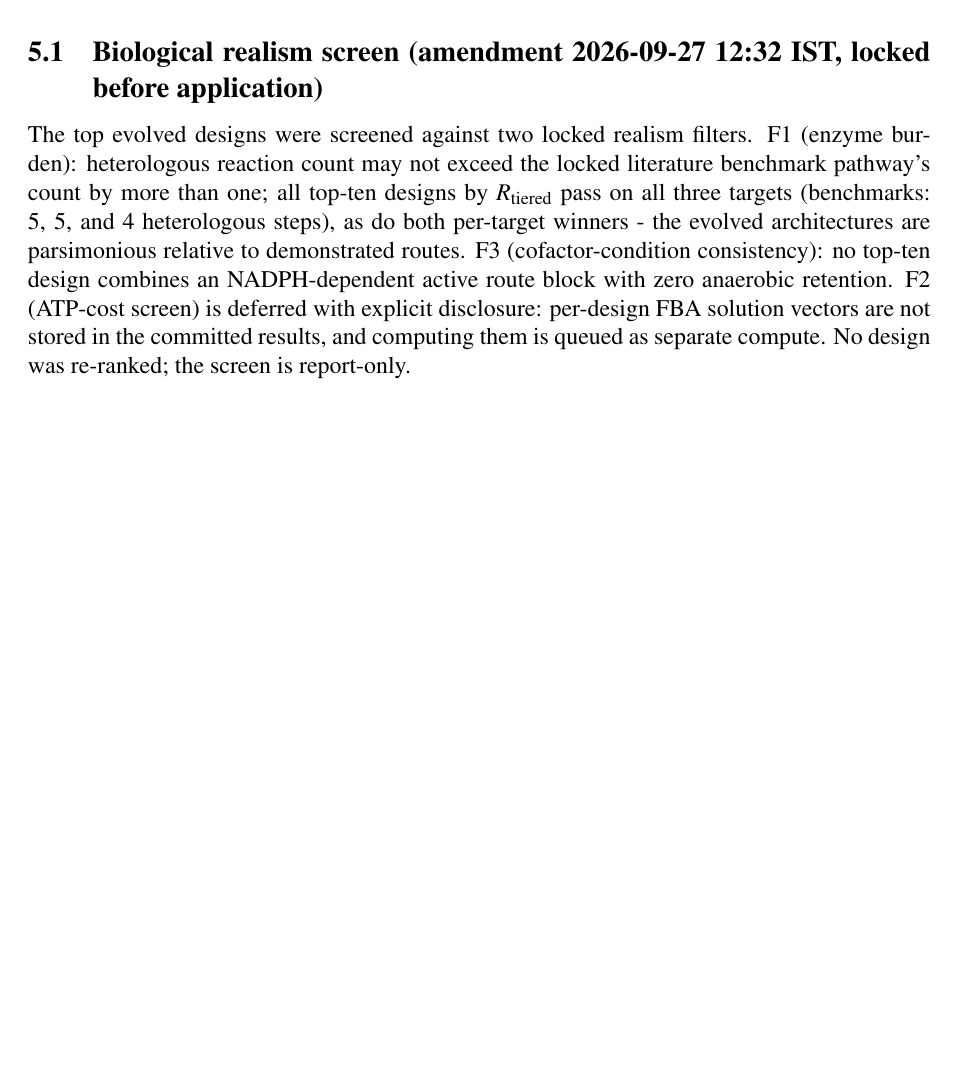
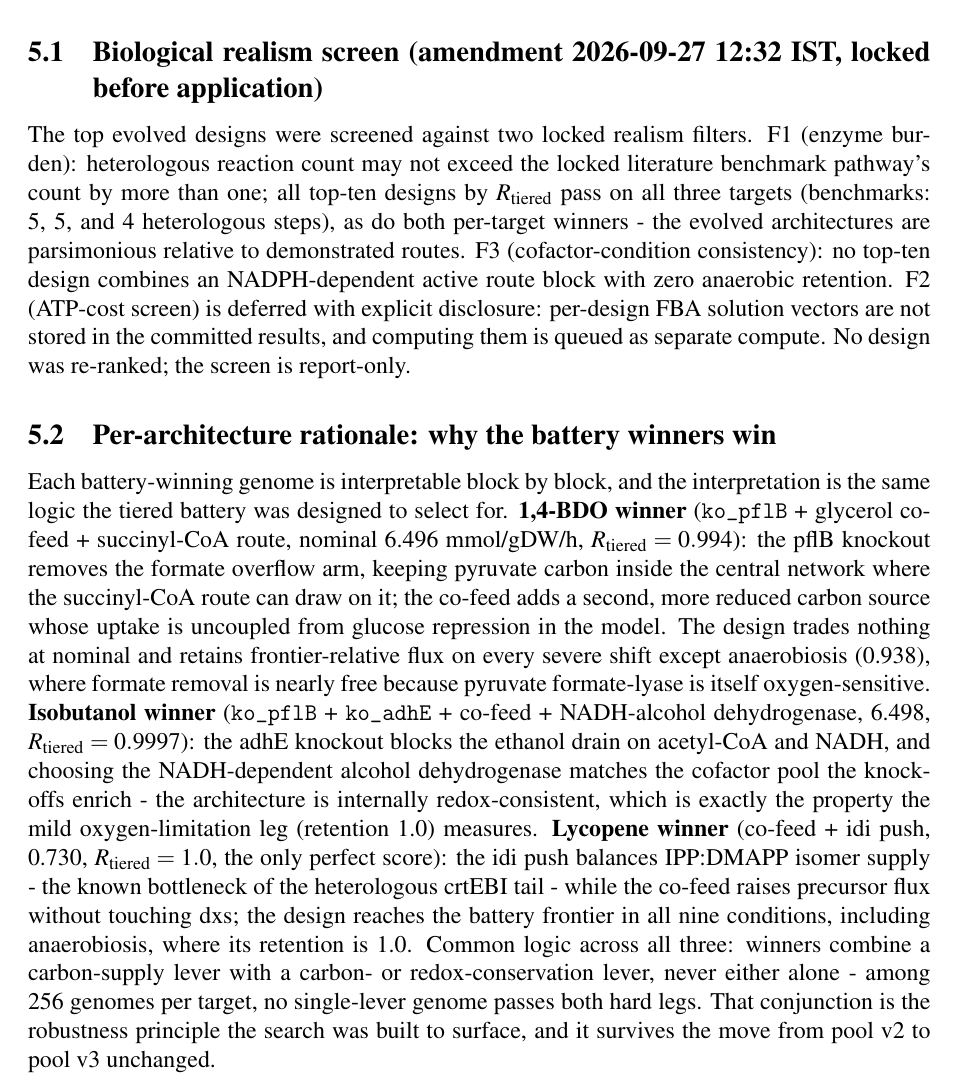
Before and after one commit to uditakankananonononono/weird-11-ai-evolved-biofactories, a LaTeX document (paper/main.tex): part of page 8 of 8, cut so that both start at the same text, the shorter picture padded with empty space. Compiled offline with pdfLaTeX.

Commit message:
W11 #9 extension: per-architecture rationale for the three battery winners

```diff
--- a/paper/main.tex
+++ b/paper/main.tex
@@ -126,4 +126,7 @@ The results yield a ranked, falsifiable validation program. (1) \emph{14BDO cons
 \subsection{Biological realism screen (amendment 2026-09-27 12:32 IST, locked before application)}
 The top evolved designs were screened against two locked realism filters. F1 (enzyme burden): heterologous reaction count may not exceed the locked literature benchmark pathway's count by more than one; all top-ten designs by $R_{\mathrm{tiered}}$ pass on all three targets (benchmarks: 5, 5, and 4 heterologous steps), as do both per-target winners - the evolved architectures are parsimonious relative to demonstrated routes. F3 (cofactor-condition consistency): no top-ten design combines an NADPH-dependent active route block with zero anaerobic retention. F2 (ATP-cost screen) is deferred with explicit disclosure: per-design FBA solution vectors are not stored in the committed results, and computing them is queued as separate compute. No design was re-ranked; the screen is report-only.
 
+\subsection{Per-architecture rationale: why the battery winners win}
+Each battery-winning genome is interpretable block by block, and the interpretation is the same logic the tiered battery was designed to select for. \textbf{1,4-BDO winner} (\texttt{ko\_pflB} + glycerol co-feed + succinyl-CoA route, nominal 6.496 mmol/gDW/h, $R_{\mathrm{tiered}}=0.994$): the pflB knockout removes the formate overflow arm, keeping pyruvate carbon inside the central network where the succinyl-CoA route can draw on it; the co-feed adds a second, more reduced carbon source whose uptake is uncoupled from glucose repression in the model. The design trades nothing at nominal and retains frontier-relative flux on every severe shift except anaerobiosis (0.938), where formate removal is nearly free because pyruvate formate-lyase is itself oxygen-sensitive. \textbf{Isobutanol winner} (\texttt{ko\_pflB} + \texttt{ko\_adhE} + co-feed + NADH-alcohol dehydrogenase, 6.498, $R_{\mathrm{tiered}}=0.9997$): the adhE knockout blocks the ethanol drain on acetyl-CoA and NADH, and choosing the NADH-dependent alcohol dehydrogenase matches the cofactor pool the knockoffs enrich - the architecture is internally redox-consistent, which is exactly the property the mild oxygen-limitation leg (retention 1.0) measures. \textbf{Lycopene winner} (co-feed + idi push, 0.730, $R_{\mathrm{tiered}}=1.0$, the only perfect score): the idi push balances IPP:DMAPP isomer supply - the known bottleneck of the heterologous crtEBI tail - while the co-feed raises precursor flux without touching dxs; the design reaches the battery frontier in all nine conditions, including anaerobiosis, where its retention is 1.0. Common logic across all three: winners combine a carbon-supply lever with a carbon- or redox-conservation lever, never either alone - among 256 genomes per target, no single-lever genome passes both hard legs. That conjunction is the robustness principle the search was built to surface, and it survives the move from pool v2 to pool v3 unchanged.
+
 \end{document}
```
